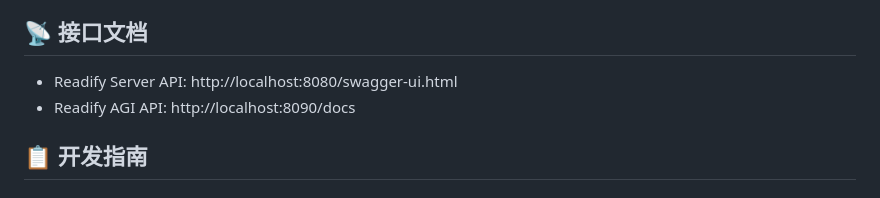
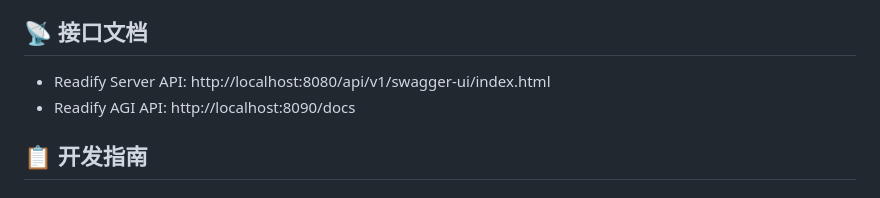
Before and after one commit to xiaosl-cell/readify_parent, a Markdown page: README.md, the part around the change. GitHub-like rendering.

Commit message:
fix: SpringBoot接口文档地址修复

```diff
--- a/README.md
+++ b/README.md
@@ -162,7 +162,7 @@ npm run dev
 
 ## 📡 接口文档
 
-- Readify Server API: http://localhost:8080/swagger-ui.html
+- Readify Server API: http://localhost:8080/api/v1/swagger-ui/index.html
 - Readify AGI API: http://localhost:8090/docs
 
 ## 📋 开发指南
```
